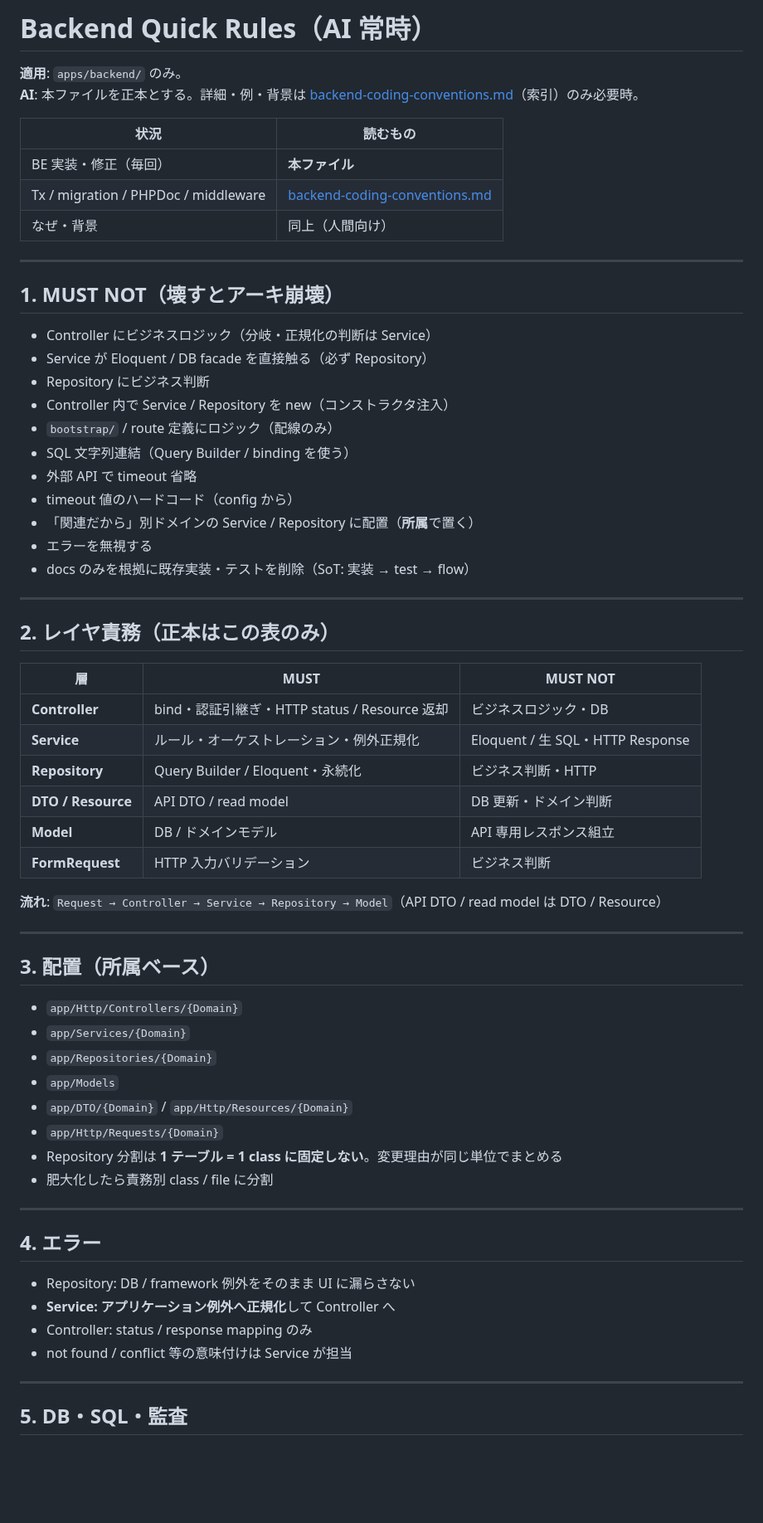
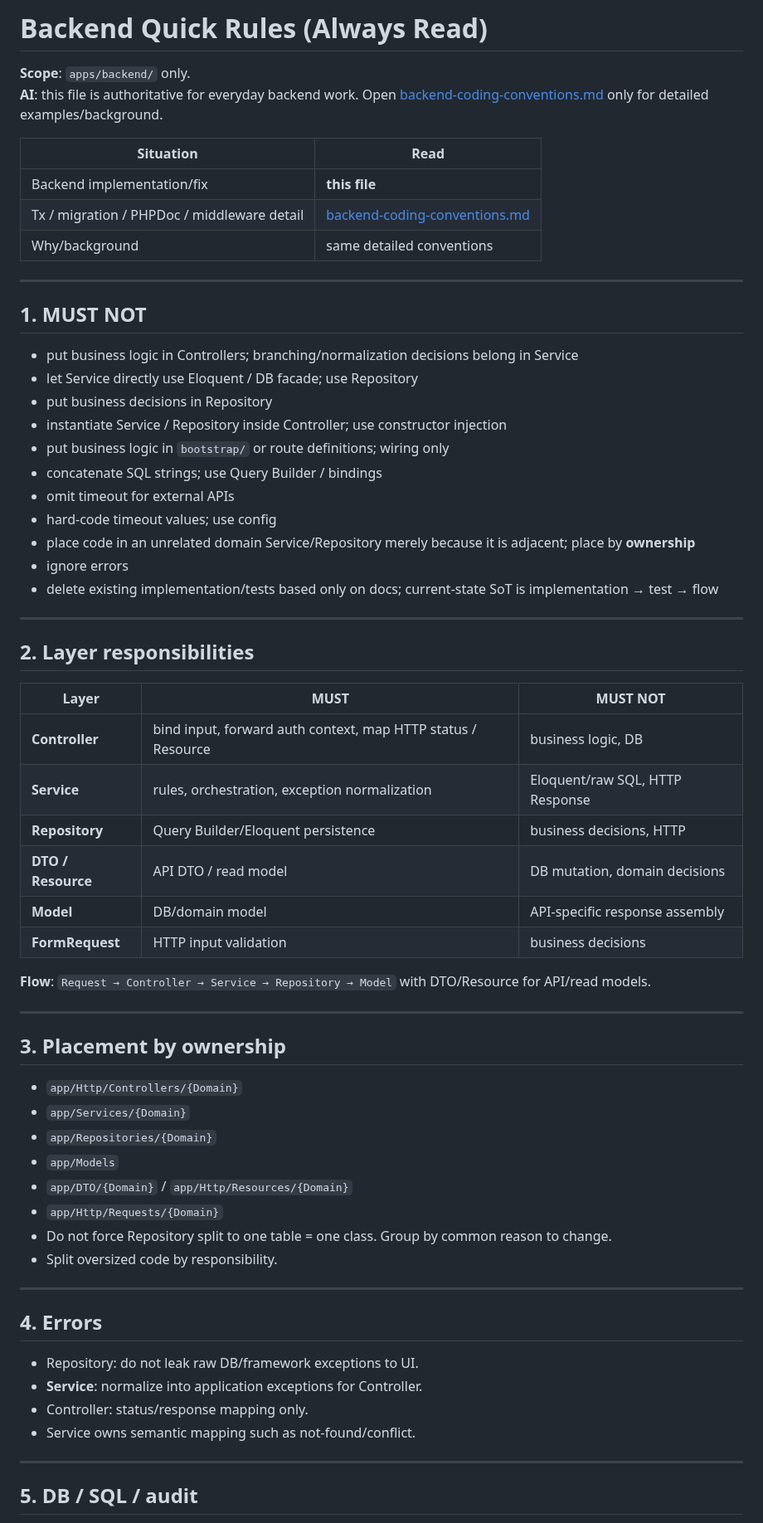
Before and after one commit to sm-wanko/Human-on-exception, a Markdown page: docs/rules/backend-quick.md, the part around one of its changes. Shown at 83% size. Rendered like a GitHub page; blank space fills up the shorter version.

Commit message:
docs: translate backend quick rules to English

```diff
--- a/docs/rules/backend-quick.md
+++ b/docs/rules/backend-quick.md
@@ -1,48 +1,48 @@
-# Backend Quick Rules（AI 常時）
+# Backend Quick Rules (Always Read)
 
-**適用**: `apps/backend/` のみ。
-**AI**: 本ファイルを正本とする。詳細・例・背景は [backend-coding-conventions.md](./backend-coding-conventions.md)（索引）のみ必要時。
+**Scope**: `apps/backend/` only.
+**AI**: this file is authoritative for everyday backend work. Open [backend-coding-conventions.md](./backend-coding-conventions.md) only for detailed examples/background.
 
-| 状況 | 読むもの |
-|------|----------|
-| BE 実装・修正（毎回） | **本ファイル** |
-| Tx / migration / PHPDoc / middleware | [backend-coding-conventions.md](./backend-coding-conventions.md) |
-| なぜ・背景 | 同上（人間向け） |
+| Situation | Read |
+|---|---|
+| Backend implementation/fix | **this file** |
+| Tx / migration / PHPDoc / middleware detail | [backend-coding-conventions.md](./backend-coding-conventions.md) |
+| Why/background | same detailed conventions |
 
 ---
 
-## 1. MUST NOT（壊すとアーキ崩壊）
+## 1. MUST NOT
 
-- Controller にビジネスロジック（分岐・正規化の判断は Service）
-- Service が Eloquent / DB facade を直接触る（必ず Repository）
-- Repository にビジネス判断
-- Controller 内で Service / Repository を new（コンストラクタ注入）
-- `bootstrap/` / route 定義にロジック（配線のみ）
-- SQL 文字列連結（Query Builder / binding を使う）
-- 外部 API で timeout 省略
-- timeout 値のハードコード（config から）
-- 「関連だから」別ドメインの Service / Repository に配置（**所属**で置く）
-- エラーを無視する
-- docs のみを根拠に既存実装・テストを削除（SoT: 実装 → test → flow）
+- put business logic in Controllers; branching/normalization decisions belong in Service
+- let Service directly use Eloquent / DB facade; use Repository
+- put business decisions in Repository
+- instantiate Service / Repository inside Controller; use constructor injection
+- put business logic in `bootstrap/` or route definitions; wiring only
+- concatenate SQL strings; use Query Builder / bindings
+- omit timeout for external APIs
+- hard-code timeout values; use config
+- place code in an unrelated domain Service/Repository merely because it is adjacent; place by **ownership**
+- ignore errors
+- delete existing implementation/tests based only on docs; current-state SoT is implementation → test → flow
 
 ---
 
-## 2. レイヤ責務（正本はこの表のみ）
+## 2. Layer responsibilities
 
-| 層 | MUST | MUST NOT |
-|----|------|----------|
-| **Controller** | bind・認証引継ぎ・HTTP status / Resource 返却 | ビジネスロジック・DB |
-| **Service** | ルール・オーケストレーション・例外正規化 | Eloquent / 生 SQL・HTTP Response |
-| **Repository** | Query Builder / Eloquent・永続化 | ビジネス判断・HTTP |
-| **DTO / Resource** | API DTO / read model | DB 更新・ドメイン判断 |
-| **Model** | DB / ドメインモデル | API 専用レスポンス組立 |
-| **FormRequest** | HTTP 入力バリデーション | ビジネス判断 |
+| Layer | MUST | MUST NOT |
+|---|---|---|
+| **Controller** | bind input, forward auth context, map HTTP status / Resource | business logic, DB |
+| **Service** | rules, orchestration, exception normalization | Eloquent/raw SQL, HTTP Response |
+| **Repository** | Query Builder/Eloquent persistence | business decisions, HTTP |
+| **DTO / Resource** | API DTO / read model | DB mutation, domain decisions |
+| **Model** | DB/domain model | API-specific response assembly |
+| **FormRequest** | HTTP input validation | business decisions |
 
-**流れ**: `Request → Controller → Service → Repository → Model`（API DTO / read model は DTO / Resource）
+**Flow**: `Request → Controller → Service → Repository → Model` with DTO/Resource for API/read models.
 
 ---
 
-## 3. 配置（所属ベース）
+## 3. Placement by ownership
 
 - `app/Http/Controllers/{Domain}`
 - `app/Services/{Domain}`
@@ -50,19 +50,19 @@
 - `app/Models`
 - `app/DTO/{Domain}` / `app/Http/Resources/{Domain}`
 - `app/Http/Requests/{Domain}`
-- Repository 分割は **1 テーブル = 1 class に固定しない**。変更理由が同じ単位でまとめる
-- 肥大化したら責務別 class / file に分割
+- Do not force Repository split to one table = one class. Group by common reason to change.
+- Split oversized code by responsibility.
 
 ---
 
-## 4. エラー
+## 4. Errors
 
-- Repository: DB / framework 例外をそのまま UI に漏らさない
-- **Service: アプリケーション例外へ正規化**して Controller へ
-- Controller: status / response mapping のみ
-- not found / conflict 等の意味付けは Service が担当
+- Repository: do not leak raw DB/framework exceptions to UI.
+- **Service**: normalize into application exceptions for Controller.
+- Controller: status/response mapping only.
+- Service owns semantic mapping such as not-found/conflict.
 
 ---
 
-## 5. DB・SQL・監査
+## 5. DB / SQL / audit
 
```
Also changed, not shown: other parts of docs/rules/backend-quick.md (+25 -25 lines).
